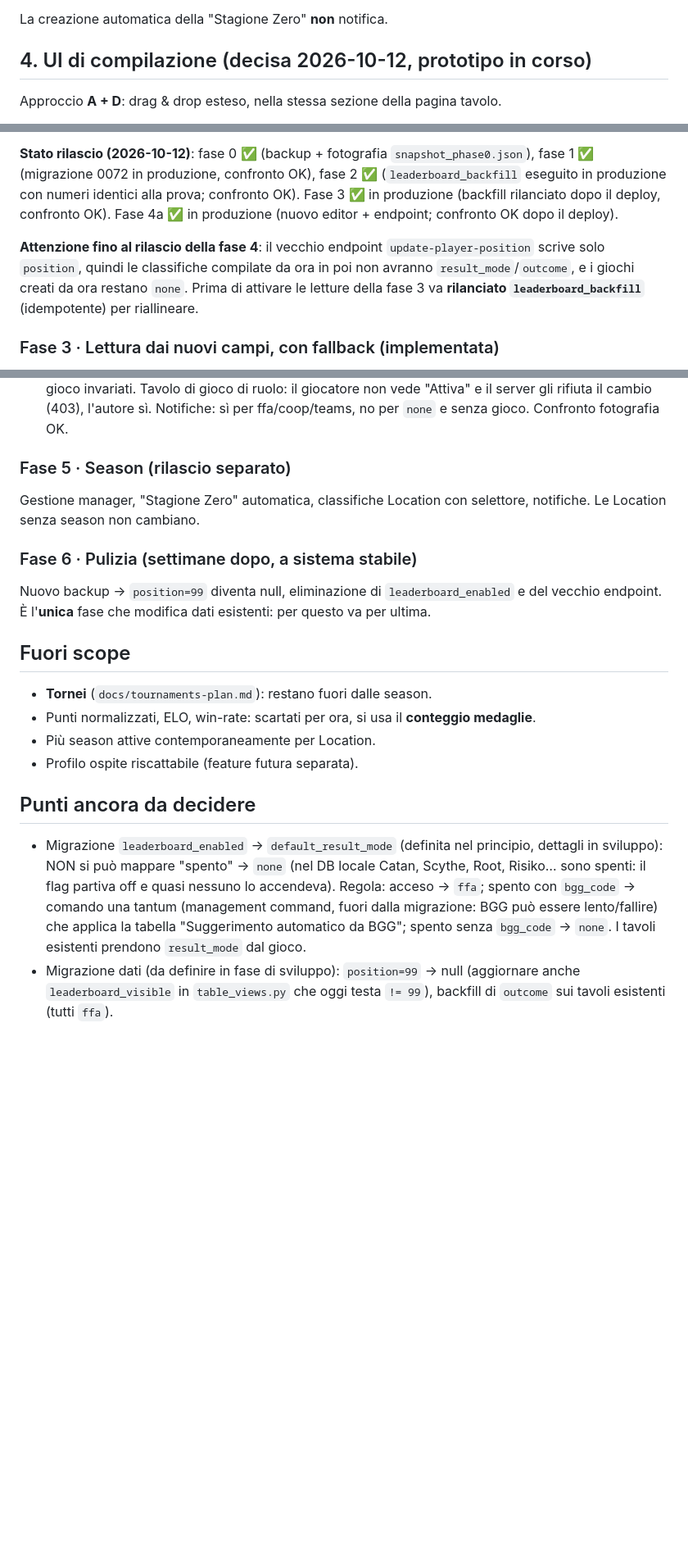
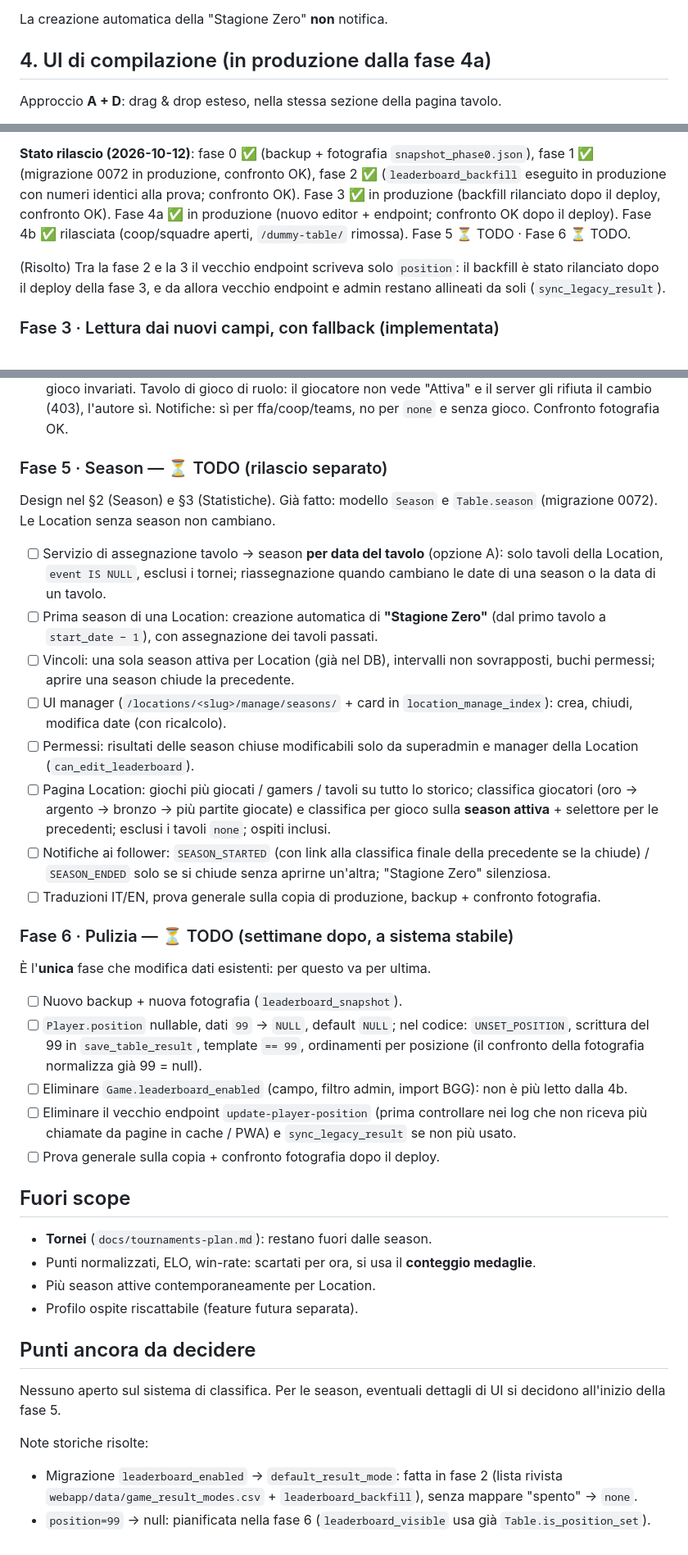
Before and after one commit to davideghz/boardgamers, a Markdown page: docs/leaderboard-seasons-plan.md, 3 parts joined by grey strips. Shown at 82% size. Rendered like a GitHub page; blank space fills up the shorter version.

Commit message:
docs(leaderboard): mark phases 0-4b done and list phase 5-6 TODOs

```diff
--- a/docs/leaderboard-seasons-plan.md
+++ b/docs/leaderboard-seasons-plan.md
@@ -219,7 +220,7 @@ chiusa **senza** aprirne un'altra (inizio di un buco, es. pausa estiva).
 
 La creazione automatica della "Stagione Zero" **non** notifica.
 
-## 4. UI di compilazione (decisa 2026-10-12, prototipo in corso)
+## 4. UI di compilazione (in produzione dalla fase 4a)
 
 Approccio **A + D**: drag & drop esteso, nella stessa sezione della pagina tavolo.
 
@@ -333,11 +334,12 @@ fase 1 ✅ (migrazione 0072 in produzione, confronto OK), fase 2 ✅ (`leaderboa
 produzione con numeri identici alla prova; confronto OK).
 Fase 3 ✅ in produzione (backfill rilanciato dopo il deploy, confronto OK).
 Fase 4a ✅ in produzione (nuovo editor + endpoint; confronto OK dopo il deploy).
+Fase 4b ✅ rilasciata (coop/squadre aperti, `/dummy-table/` rimossa).
+Fase 5 ⏳ TODO · Fase 6 ⏳ TODO.
 
-**Attenzione fino al rilascio della fase 4**: il vecchio endpoint `update-player-position` scrive solo
-`position`, quindi le classifiche compilate da ora in poi non avranno `result_mode`/`outcome`, e i
-giochi creati da ora restano `none`. Prima di attivare le letture della fase 3 va **rilanciato
-`leaderboard_backfill`** (idempotente) per riallineare.
+(Risolto) Tra la fase 2 e la 3 il vecchio endpoint scriveva solo `position`: il backfill è stato
+rilanciato dopo il deploy della fase 3, e da allora vecchio endpoint e admin restano allineati da soli
+(`sync_legacy_result`).
 
 ### Fase 3 · Lettura dai nuovi campi, con fallback (implementata)
 - "Non compilato" = 99 **oppure** null (`Table.is_position_set`).
@@ -404,13 +406,37 @@ Visibilità **invariata** rispetto alla fase 3 (coop/squadre non ancora aperti a
   "Attiva" e il server gli rifiuta il cambio (403), l'autore sì. Notifiche: sì per ffa/coop/teams,
   no per `none` e senza gioco. Confronto fotografia OK.
 
-### Fase 5 · Season (rilascio separato)
-Gestione manager, "Stagione Zero" automatica, classifiche Location con selettore, notifiche.
+### Fase 5 · Season — ⏳ TODO (rilascio separato)
+Design nel §2 (Season) e §3 (Statistiche). Già fatto: modello `Season` e `Table.season` (migrazione 0072).
 Le Location senza season non cambiano.
+- [ ] Servizio di assegnazione tavolo → season **per data del tavolo** (opzione A): solo tavoli della
+      Location, `event IS NULL`, esclusi i tornei; riassegnazione quando cambiano le date di una season
+      o la data di un tavolo.
+- [ ] Prima season di una Location: creazione automatica di **"Stagione Zero"** (dal primo tavolo a
+      `start_date − 1`), con assegnazione dei tavoli passati.
+- [ ] Vincoli: una sola season attiva per Location (già nel DB), intervalli non sovrapposti, buchi
+      permessi; aprire una season chiude la precedente.
+- [ ] UI manager (`/locations/<slug>/manage/seasons/` + card in `location_manage_index`): crea,
+      chiudi, modifica date (con ricalcolo).
+- [ ] Permessi: risultati delle season chiuse modificabili solo da superadmin e manager della Location
+      (`can_edit_leaderboard`).
+- [ ] Pagina Location: giochi più giocati / gamers / tavoli su tutto lo storico; classifica giocatori
+      (oro → argento → bronzo → più partite giocate) e classifica per gioco sulla **season attiva** +
+      selettore per le precedenti; esclusi i tavoli `none`; ospiti inclusi.
+- [ ] Notifiche ai follower: `SEASON_STARTED` (con link alla classifica finale della precedente se la
+      chiude) / `SEASON_ENDED` solo se si chiude senza aprirne un'altra; "Stagione Zero" silenziosa.
+- [ ] Traduzioni IT/EN, prova generale sulla copia di produzione, backup + confronto fotografia.
 
-### Fase 6 · Pulizia (settimane dopo, a sistema stabile)
-Nuovo backup → `position=99` diventa null, eliminazione di `leaderboard_enabled` e del vecchio
-endpoint. È l'**unica** fase che modifica dati esistenti: per questo va per ultima.
+### Fase 6 · Pulizia — ⏳ TODO (settimane dopo, a sistema stabile)
+È l'**unica** fase che modifica dati esistenti: per questo va per ultima.
+- [ ] Nuovo backup + nuova fotografia (`leaderboard_snapshot`).
+- [ ] `Player.position` nullable, dati `99` → `NULL`, default `NULL`; nel codice: `UNSET_POSITION`,
+      scrittura del 99 in `save_table_result`, template `== 99`, ordinamenti per posizione
+      (il confronto della fotografia normalizza già 99 = null).
+- [ ] Eliminare `Game.leaderboard_enabled` (campo, filtro admin, import BGG): non è più letto dalla 4b.
+- [ ] Eliminare il vecchio endpoint `update-player-position` (prima controllare nei log che non riceva
+      più chiamate da pagine in cache / PWA) e `sync_legacy_result` se non più usato.
+- [ ] Prova generale sulla copia + confronto fotografia dopo il deploy.
 
 ## Fuori scope
 
@@ -421,11 +447,10 @@ endpoint. È l'**unica** fase che modifica dati esistenti: per questo va per ult
 
 ## Punti ancora da decidere
 
-- Migrazione `leaderboard_enabled` → `default_result_mode` (definita nel principio, dettagli in sviluppo):
-  NON si può mappare "spento" → `none` (nel DB locale Catan, Scythe, Root, Risiko… sono spenti: il flag
-  partiva off e quasi nessuno lo accendeva). Regola: acceso → `ffa`; spento con `bgg_code` → comando
-  una tantum (management command, fuori dalla migrazione: BGG può essere lento/fallire) che applica
-  la tabella "Suggerimento automatico da BGG"; spento senza `bgg_code` → `none`. I tavoli esistenti
-  prendono `result_mode` dal gioco.
-- Migrazione dati (da definire in fase di sviluppo): `position=99` → null (aggiornare anche `leaderboard_visible` in
-  `table_views.py` che oggi testa `!= 99`), backfill di `outcome` sui tavoli esistenti (tutti `ffa`).
+Nessuno aperto sul sistema di classifica. Per le season, eventuali dettagli di UI si decidono
+all'inizio della fase 5.
+
+Note storiche risolte:
+- Migrazione `leaderboard_enabled` → `default_result_mode`: fatta in fase 2 (lista rivista
+  `webapp/data/game_result_modes.csv` + `leaderboard_backfill`), senza mappare "spento" → `none`.
+- `position=99` → null: pianificata nella fase 6 (`leaderboard_visible` usa già `Table.is_position_set`).
```
Also changed, not shown: other parts of docs/leaderboard-seasons-plan.md (+3 -2 lines).
